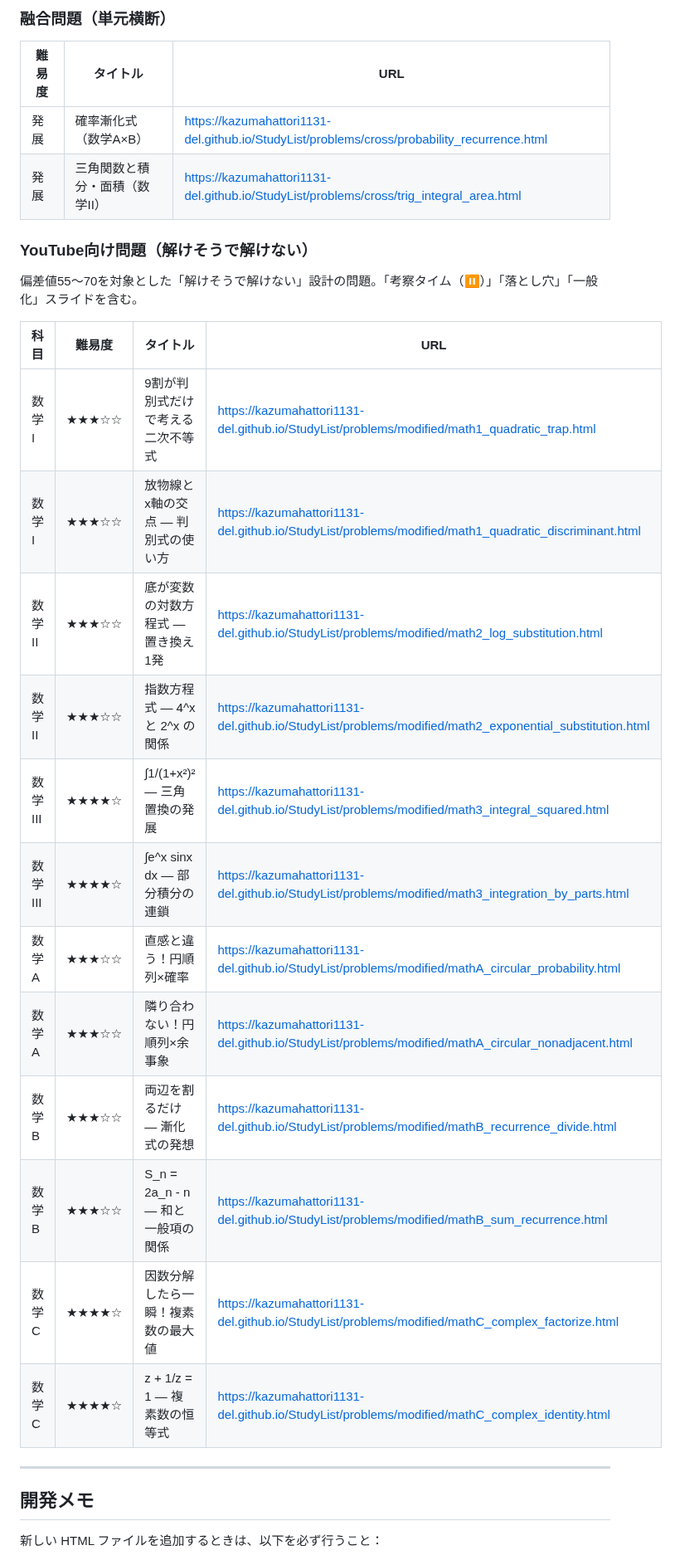
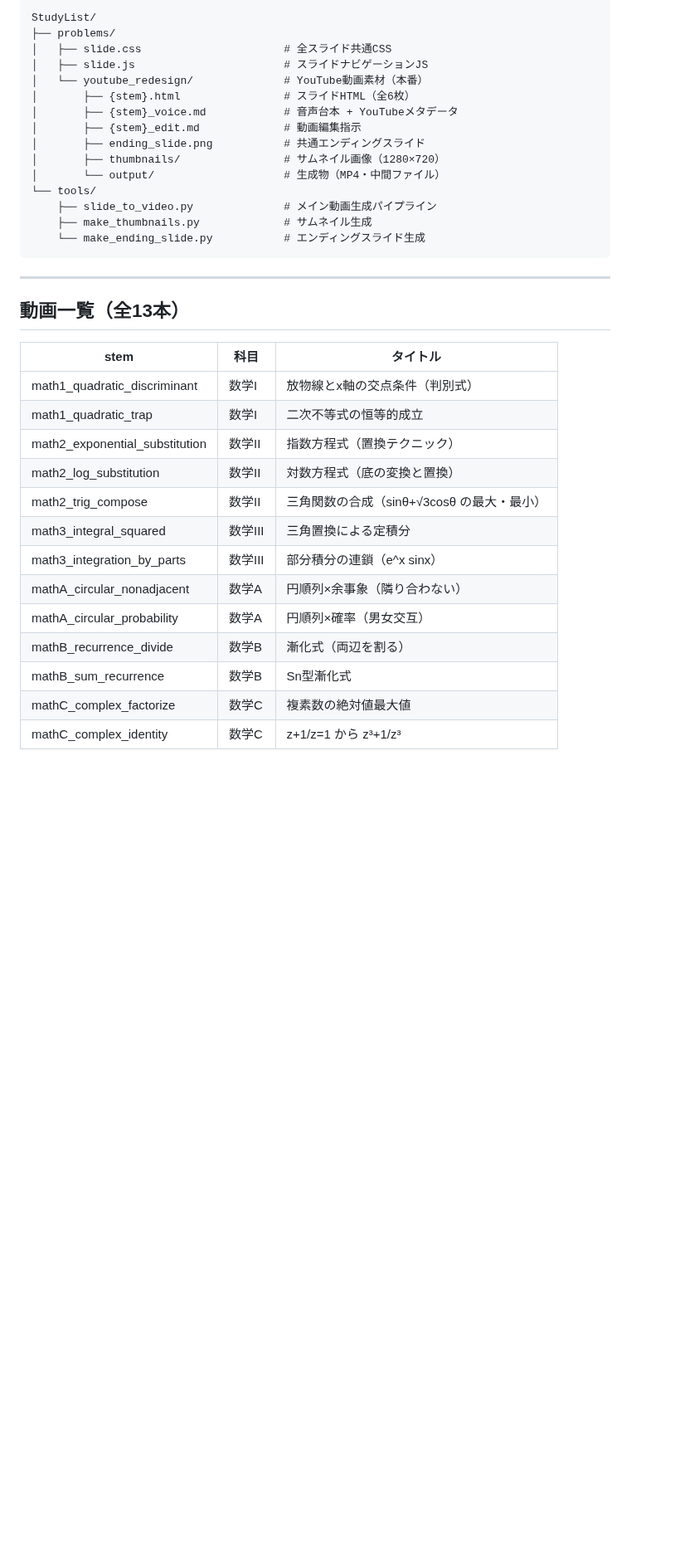
Before and after one commit to kazumahattori1131-del/StudyList, a Markdown page: README.md, the part around one of its changes. Shown at 83% size. Rendered like a GitHub page; blank space fills up the shorter version.

````diff
--- a/README.md
+++ b/README.md
@@ -58,32 +9,38 @@
-### 融合問題（単元横断）
-
-| 難易度 | タイトル | URL |
-|--------|---------|-----|
-| 発展 | 確率漸化式（数学A×B） | https://kazumahattori1131-del.github.io/StudyList/problems/cross/probability_recurrence.html |
-| 発展 | 三角関数と積分・面積（数学II） | https://kazumahattori1131-del.github.io/StudyList/problems/cross/trig_integral_area.html |
-
-### YouTube向け問題（解けそうで解けない）
-
-偏差値55〜70を対象とした「解けそうで解けない」設計の問題。「考察タイム（⏸）」「落とし穴」「一般化」スライドを含む。
-
-| 科目 | 難易度 | タイトル | URL |
-|------|--------|---------|-----|
-| 数学I | ★★★☆☆ | 9割が判別式だけで考える二次不等式 | https://kazumahattori1131-del.github.io/StudyList/problems/modified/math1_quadratic_trap.html |
-| 数学I | ★★★☆☆ | 放物線とx軸の交点 — 判別式の使い方 | https://kazumahattori1131-del.github.io/StudyList/problems/modified/math1_quadratic_discriminant.html |
-| 数学II | ★★★☆☆ | 底が変数の対数方程式 — 置き換え1発 | https://kazumahattori1131-del.github.io/StudyList/problems/modified/math2_log_substitution.html |
-| 数学II | ★★★☆☆ | 指数方程式 — 4^x と 2^x の関係 | https://kazumahattori1131-del.github.io/StudyList/problems/modified/math2_exponential_substitution.html |
-| 数学III | ★★★★☆ | ∫1/(1+x²)² — 三角置換の発展 | https://kazumahattori1131-del.github.io/StudyList/problems/modified/math3_integral_squared.html |
-| 数学III | ★★★★☆ | ∫e^x sinx dx — 部分積分の連鎖 | https://kazumahattori1131-del.github.io/StudyList/problems/modified/math3_integration_by_parts.html |
-| 数学A | ★★★☆☆ | 直感と違う！円順列×確率 | https://kazumahattori1131-del.github.io/StudyList/problems/modified/mathA_circular_probability.html |
-| 数学A | ★★★☆☆ | 隣り合わない！円順列×余事象 | https://kazumahattori1131-del.github.io/StudyList/problems/modified/mathA_circular_nonadjacent.html |
-| 数学B | ★★★☆☆ | 両辺を割るだけ — 漸化式の発想 | https://kazumahattori1131-del.github.io/StudyList/problems/modified/mathB_recurrence_divide.html |
-| 数学B | ★★★☆☆ | S_n = 2a_n - n — 和と一般項の関係 | https://kazumahattori1131-del.github.io/StudyList/problems/modified/mathB_sum_recurrence.html |
-| 数学C | ★★★★☆ | 因数分解したら一瞬！複素数の最大値 | https://kazumahattori1131-del.github.io/StudyList/problems/modified/mathC_complex_factorize.html |
-| 数学C | ★★★★☆ | z + 1/z = 1 — 複素数の恒等式 | https://kazumahattori1131-del.github.io/StudyList/problems/modified/mathC_complex_identity.html |
+```
+StudyList/
+├── problems/
+│   ├── slide.css                      # 全スライド共通CSS
+│   ├── slide.js                       # スライドナビゲーションJS
+│   └── youtube_redesign/              # YouTube動画素材（本番）
+│       ├── {stem}.html                # スライドHTML（全6枚）
+│       ├── {stem}_voice.md            # 音声台本 + YouTubeメタデータ
+│       ├── {stem}_edit.md             # 動画編集指示
+│       ├── ending_slide.png           # 共通エンディングスライド
+│       ├── thumbnails/                # サムネイル画像（1280×720）
+│       └── output/                    # 生成物（MP4・中間ファイル）
+└── tools/
+    ├── slide_to_video.py              # メイン動画生成パイプライン
+    ├── make_thumbnails.py             # サムネイル生成
+    └── make_ending_slide.py           # エンディングスライド生成
+```
 
 ---
 
-## 開発メモ
+## 動画一覧（全13本）
 
-新しい HTML ファイルを追加するときは、以下を必ず行うこと：
+| stem | 科目 | タイトル |
+|---|---|---|
+| math1_quadratic_discriminant | 数学I | 放物線とx軸の交点条件（判別式） |
+| math1_quadratic_trap | 数学I | 二次不等式の恒等的成立 |
+| math2_exponential_substitution | 数学II | 指数方程式（置換テクニック） |
+| math2_log_substitution | 数学II | 対数方程式（底の変換と置換） |
+| math2_trig_compose | 数学II | 三角関数の合成（sinθ+√3cosθ の最大・最小） |
+| math3_integral_squared | 数学III | 三角置換による定積分 |
+| math3_integration_by_parts | 数学III | 部分積分の連鎖（e^x sinx） |
+| mathA_circular_nonadjacent | 数学A | 円順列×余事象（隣り合わない） |
+| mathA_circular_probability | 数学A | 円順列×確率（男女交互） |
+| mathB_recurrence_divide | 数学B | 漸化式（両辺を割る） |
+| mathB_sum_recurrence | 数学B | Sn型漸化式 |
+| mathC_complex_factorize | 数学C | 複素数の絶対値最大値 |
+| mathC_complex_identity | 数学C | z+1/z=1 から z³+1/z³ |
 
````
Also changed, not shown: other parts of README.md (+32 -59 lines), WORKFLOW.md (+14 -3 lines).
